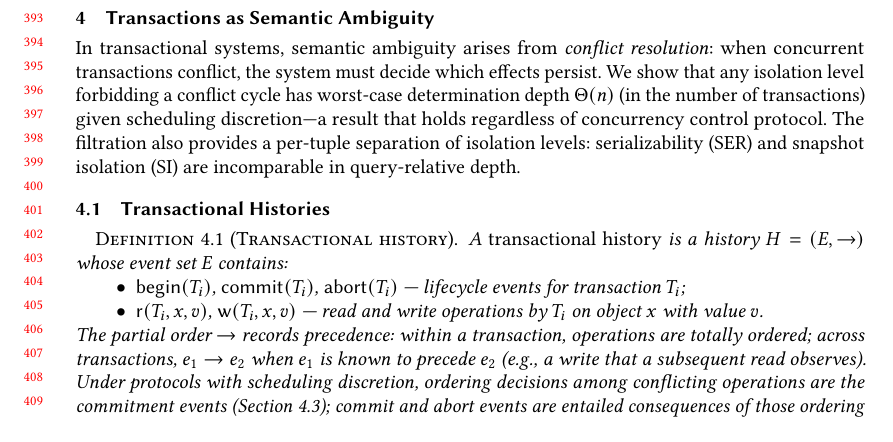
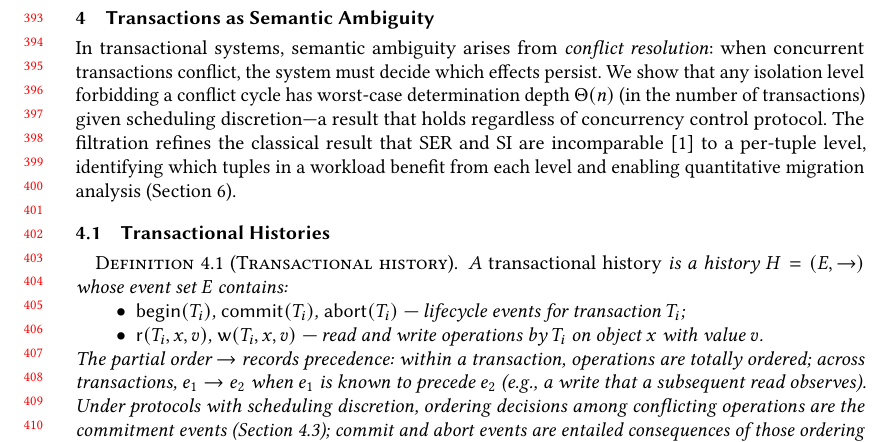
Before and after one commit to jhellerstein/provenance, a LaTeX paper (main.tex): part of page 9 of 37, cut so that both start at the same text, the shorter picture padded with empty space. Compiled offline with pdfLaTeX.

Commit message:
Reframe Section 4 foreshadowing: per-tuple refinement of Adya/Fekete incomparability, enabling migration analysis

```diff
--- a/main.tex
+++ b/main.tex
@@ -848,9 +848,10 @@ worst-case determination depth $\Theta(n)$ (in the number of
 transactions) given scheduling
 discretion---a result that holds regardless of concurrency control
 protocol.
-The filtration also provides a per-tuple separation of isolation
-levels: serializability (SER) and snapshot isolation (SI) are
-incomparable in query-relative depth.
+The filtration refines the classical result that SER and SI are
+incomparable~\cite{adya1999weak} to a per-tuple level, identifying
+which tuples in a workload benefit from each level and enabling
+quantitative migration analysis (Section~\ref{sec:bypass}).
 
 \subsection{Transactional Histories}
 
```
